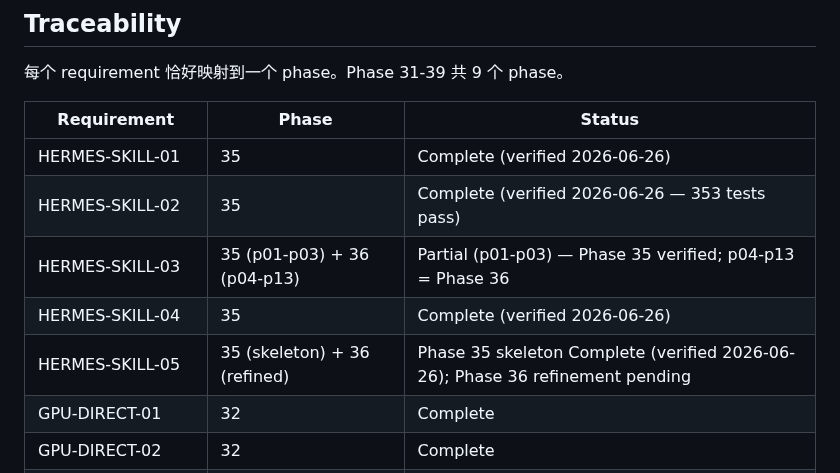
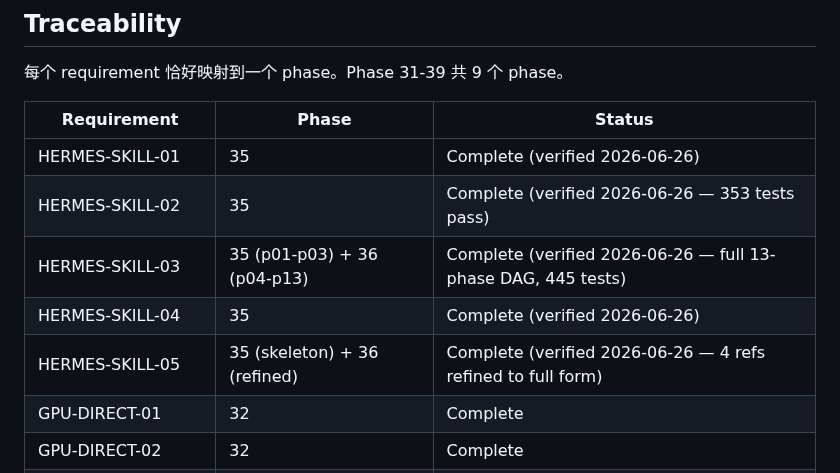
Before and after one commit to kaiger666888/kais-movie-agent, a Markdown page: .planning/REQUIREMENTS.md, the part around one of its changes. Rendered like a GitHub page.

Commit message:
docs(36): verification passed — phase 36 closed (445 tests, full 13-phase DAG)

```diff
--- a/.planning/REQUIREMENTS.md
+++ b/.planning/REQUIREMENTS.md
@@ -79,9 +79,9 @@
 |-------------|-------|--------|
 | HERMES-SKILL-01 | 35 | Complete (verified 2026-06-26) |
 | HERMES-SKILL-02 | 35 | Complete (verified 2026-06-26 — 353 tests pass) |
-| HERMES-SKILL-03 | 35 (p01-p03) + 36 (p04-p13) | Partial (p01-p03) — Phase 35 verified; p04-p13 = Phase 36 |
+| HERMES-SKILL-03 | 35 (p01-p03) + 36 (p04-p13) | Complete (verified 2026-06-26 — full 13-phase DAG, 445 tests) |
 | HERMES-SKILL-04 | 35 | Complete (verified 2026-06-26) |
-| HERMES-SKILL-05 | 35 (skeleton) + 36 (refined) | Phase 35 skeleton Complete (verified 2026-06-26); Phase 36 refinement pending |
+| HERMES-SKILL-05 | 35 (skeleton) + 36 (refined) | Complete (verified 2026-06-26 — 4 refs refined to full form) |
 | GPU-DIRECT-01 | 32 | Complete |
 | GPU-DIRECT-02 | 32 | Complete |
 | GPU-DIRECT-03 | 32 | Complete |
```
Also changed, not shown: other parts of .planning/REQUIREMENTS.md (+1 -1 lines), .planning/STATE.md (+1 -1 lines), 1 other file.
